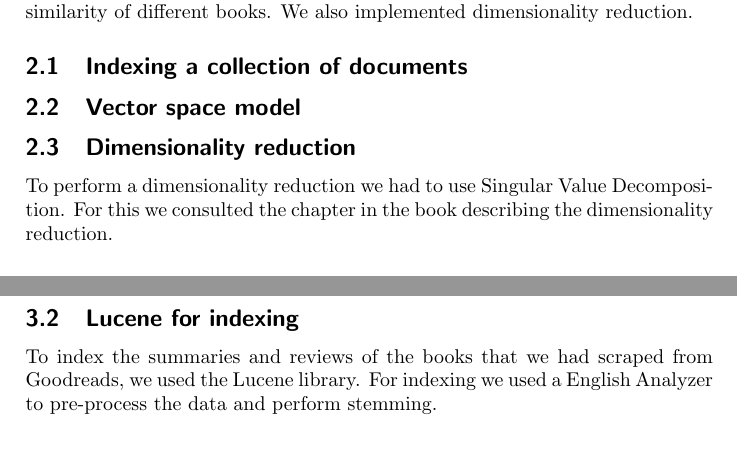
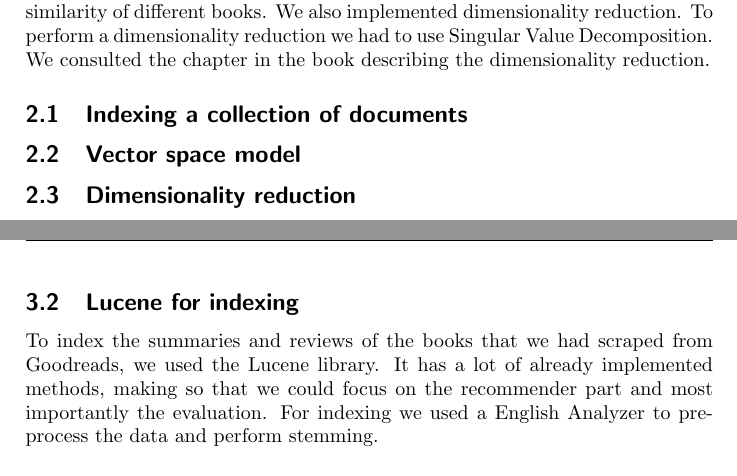
Before and after one commit to verachtertr/IR_Project, a LaTeX document (reports/finalReport.tex): two parts of pages 1 and 2 of 4, joined at a grey line, cut so that both start at the same text. Compiled offline with pdfLaTeX.

Commit message:
Updated reports

```diff
--- a/reports/finalReport.tex
+++ b/reports/finalReport.tex
@@ -16,14 +16,14 @@ For this project, we implemented a \textit{content-based} recommendation system
 
 \section{Algorithms implemented}
 
-To create our recommendation system, we first had to index a set of documents - the summaries and reviews of the books in our database. Next, we constructed tf-idf vectors for these books, which we could then compare to determine the similarity of different books. We also implemented dimensionality reduction. %TODO some more about dimensionality reduction
+To create our recommendation system, we first had to index a set of documents - the summaries and reviews of the books in our database. Next, we constructed tf-idf vectors for these books, which we could then compare to determine the similarity of different books. We also implemented dimensionality reduction. To perform a dimensionality reduction we had to use Singular Value Decomposition. We consulted the chapter in the book describing the dimensionality reduction.
 
 \subsection{Indexing a collection of documents}
 
 \subsection{Vector space model}
 
 \subsection{Dimensionality reduction}
-To perform a dimensionality reduction we had to use Singular Value Decomposition. For this we consulted the chapter in the book describing the dimensionality reduction.  %TODO do I mention the slides are wrong?
+
 
 \section{Design choices}
 
@@ -37,8 +37,8 @@ We also have an additional dataset containing reviews of clothing, shoes,and jew
 
 \subsection{Lucene for indexing}
 
-To index the summaries and reviews of the books that we had scraped from Goodreads, we used the Lucene library. For indexing we used a English Analyzer to pre-process the data and perform stemming.
-%TODO Do we have to elaborate?
+To index the summaries and reviews of the books that we had scraped from Goodreads, we used the Lucene library. It has a lot of already implemented methods, making so that we could focus on the recommender part and most importantly the evaluation. For indexing we used a English Analyzer to pre-process the data and perform stemming.
+
 
 \subsection{Creating tf-idf vectors}
 
```
